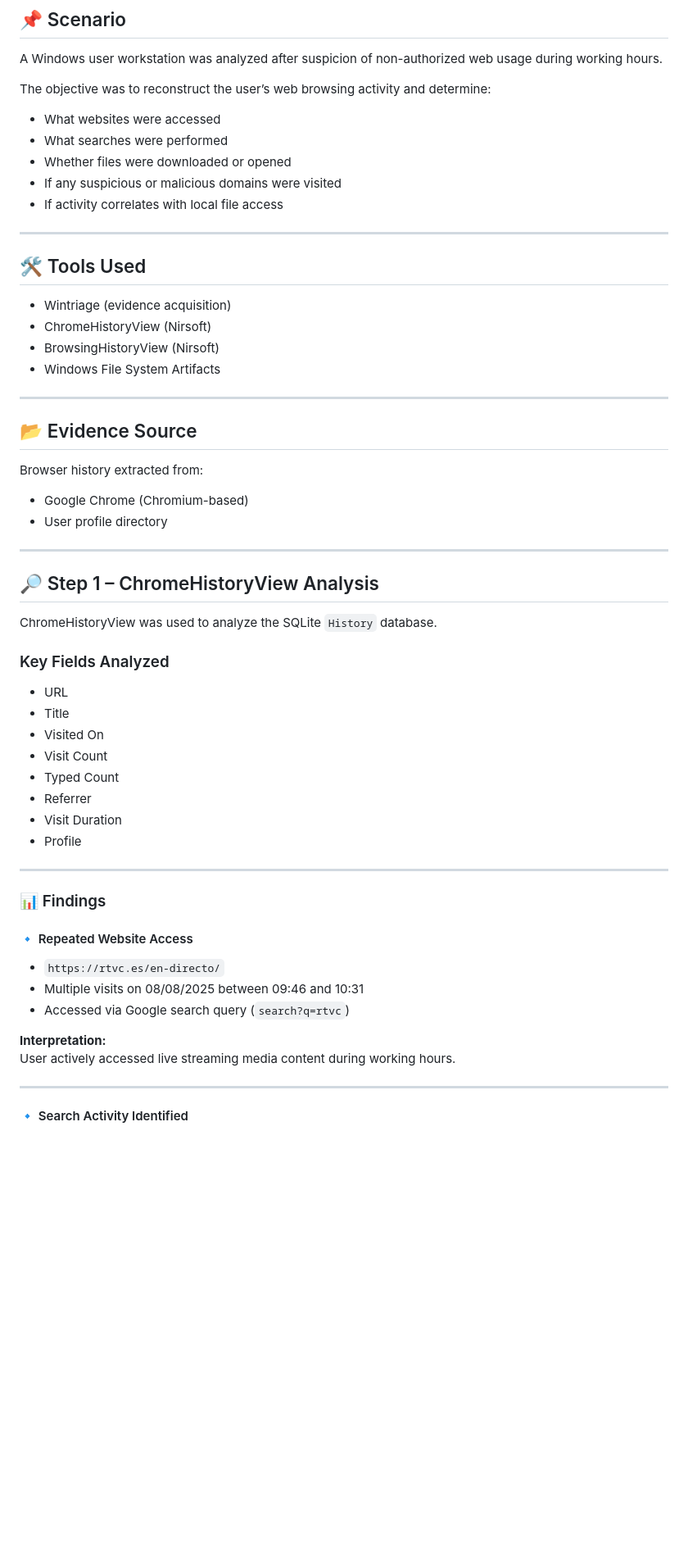
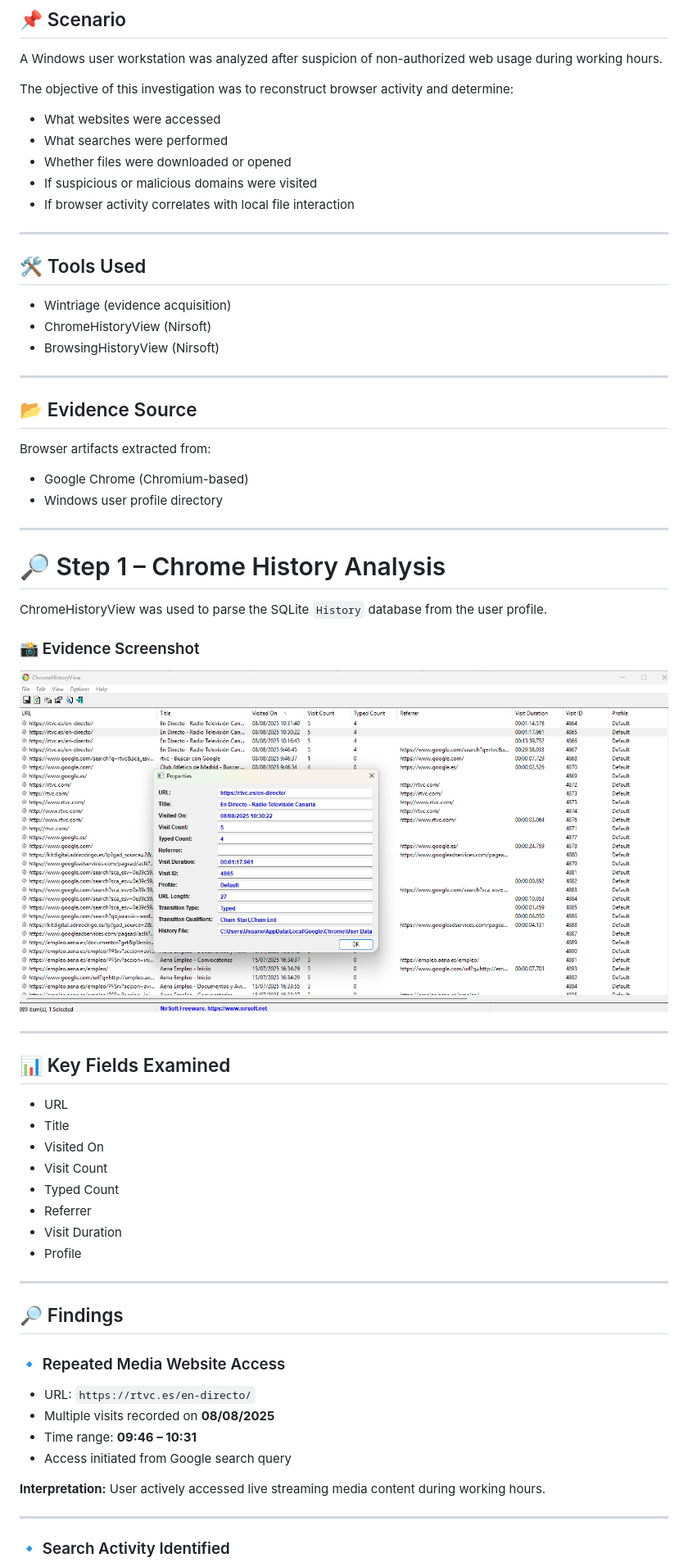
Before and after one commit to sergiolopfer84/DFIR-Labs-Portfolio, a Markdown page: 05-Web-Activity-Reconstruction/README.md, the part around one of its changes. Shown at 82% size. GitHub-like rendering; blank space fills up the shorter version.

```diff
--- a/05-Web-Activity-Reconstruction/README.md
+++ b/05-Web-Activity-Reconstruction/README.md
@@ -4,13 +4,13 @@
 
 A Windows user workstation was analyzed after suspicion of non-authorized web usage during working hours.
 
-The objective was to reconstruct the user’s web browsing activity and determine:
+The objective of this investigation was to reconstruct browser activity and determine:
 
 - What websites were accessed
 - What searches were performed
 - Whether files were downloaded or opened
-- If any suspicious or malicious domains were visited
-- If activity correlates with local file access
+- If suspicious or malicious domains were visited
+- If browser activity correlates with local file interaction
 
 ---
 
@@ -19,23 +19,29 @@ The objective was to reconstruct the user’s web browsing activity and determin
 - Wintriage (evidence acquisition)
 - ChromeHistoryView (Nirsoft)
 - BrowsingHistoryView (Nirsoft)
-- Windows File System Artifacts
 
 ---
 
 ## 📂 Evidence Source
 
-Browser history extracted from:
+Browser artifacts extracted from:
+
 - Google Chrome (Chromium-based)
-- User profile directory
+- Windows user profile directory
 
 ---
 
-## 🔎 Step 1 – ChromeHistoryView Analysis
+# 🔎 Step 1 – Chrome History Analysis
 
-ChromeHistoryView was used to analyze the SQLite `History` database.
+ChromeHistoryView was used to parse the SQLite `History` database from the user profile.
 
-### Key Fields Analyzed
+### 📸 Evidence Screenshot
+
+![Chrome History Analysis](images/chrome_history.png)
+
+---
+
+## 📊 Key Fields Examined
 
 - URL
 - Title
@@ -48,18 +54,19 @@ ChromeHistoryView was used to analyze the SQLite `History` database.
 
 ---
 
-### 📊 Findings
+## 🔎 Findings
 
-#### 🔹 Repeated Website Access
+### 🔹 Repeated Media Website Access
 
-- `https://rtvc.es/en-directo/`
-- Multiple visits on 08/08/2025 between 09:46 and 10:31
-- Accessed via Google search query (`search?q=rtvc`)
+- URL: `https://rtvc.es/en-directo/`
+- Multiple visits recorded on **08/08/2025**
+- Time range: **09:46 – 10:31**
+- Access initiated from Google search query
 
 **Interpretation:**
 User actively accessed live streaming media content during working hours.
 
 ---
 
-#### 🔹 Search Activity Identified
+### 🔹 Search Activity Identified
 
```
Also changed, not shown: other parts of 05-Web-Activity-Reconstruction/README.md (+51 -37 lines).
